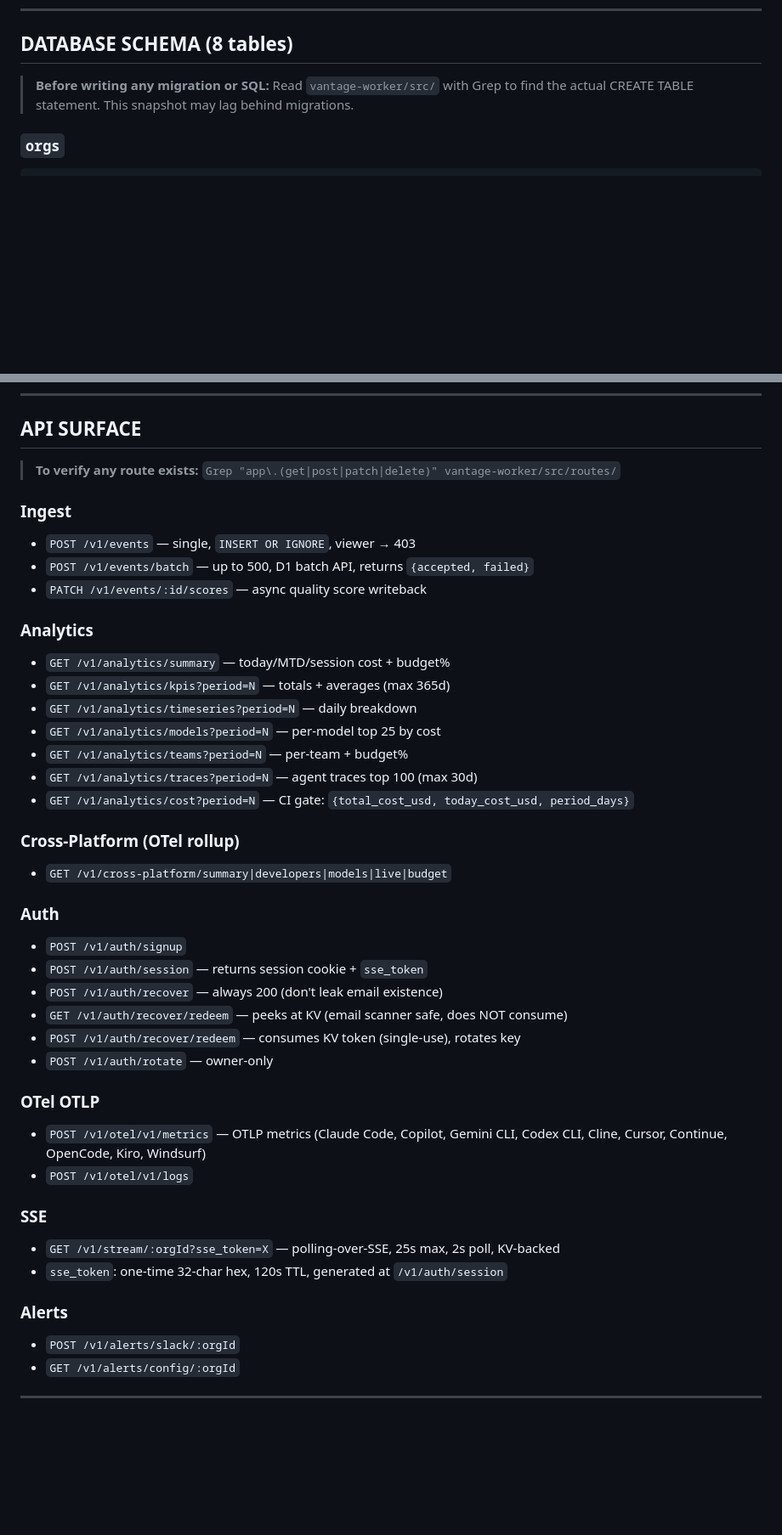
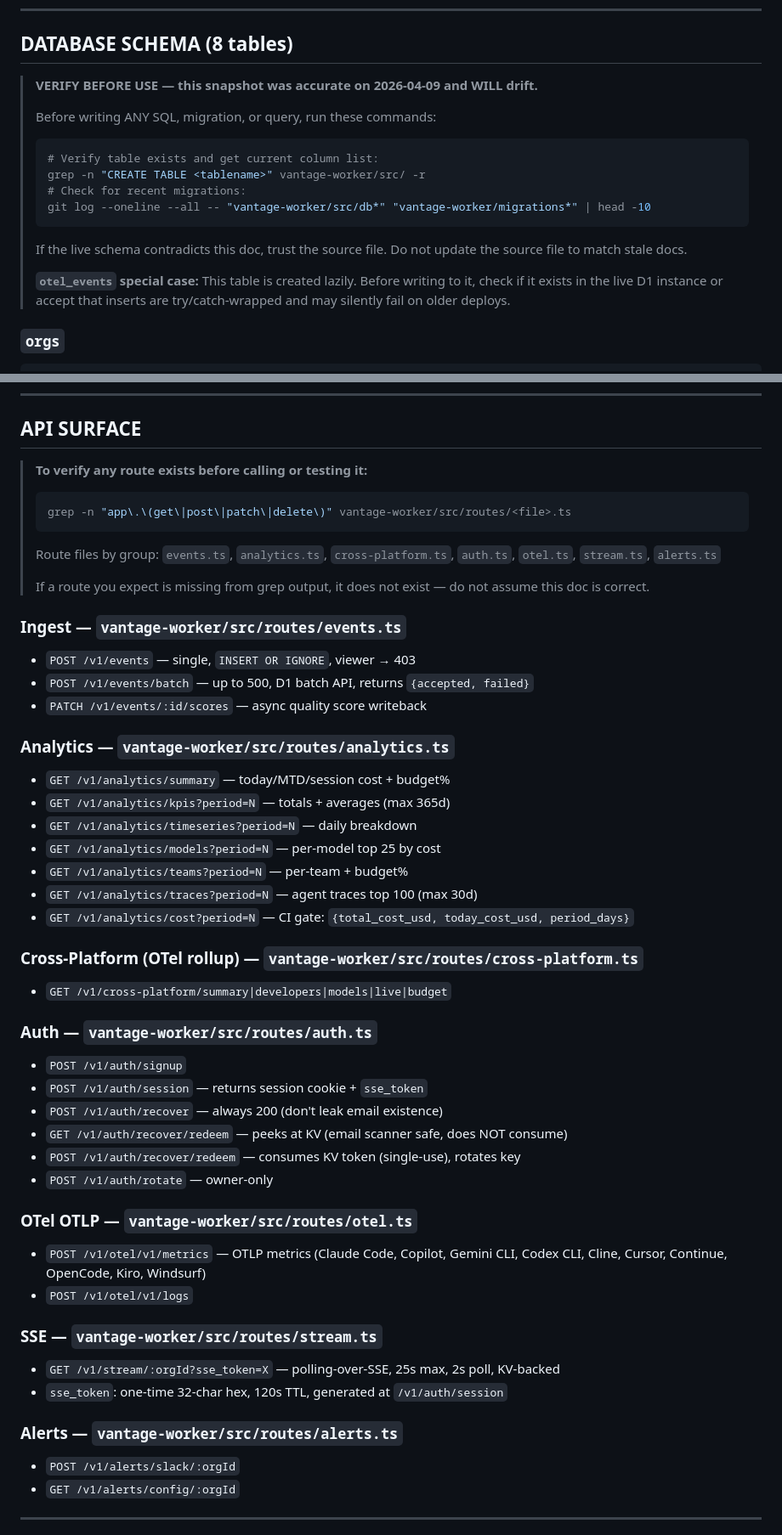
Before and after one commit to VantageAIOps/Cohrint, a Markdown page: docs/agents/vantage-agent.md, 2 parts joined by grey strips. Shown at 85% size. GitHub-like rendering; blank space fills up the shorter version.

````diff
--- a/docs/agents/vantage-agent.md
+++ b/docs/agents/vantage-agent.md
@@ -95,7 +97,18 @@ Only SHA-256 hash stored. Raw key shown once at signup. Never log or commit.
 
 ## DATABASE SCHEMA (8 tables)
 
-> **Before writing any migration or SQL:** Read `vantage-worker/src/` with Grep to find the actual CREATE TABLE statement. This snapshot may lag behind migrations.
+> **VERIFY BEFORE USE — this snapshot was accurate on 2026-04-09 and WILL drift.**
+>
+> Before writing ANY SQL, migration, or query, run these commands:
+> ```bash
+> # Verify table exists and get current column list:
+> grep -n "CREATE TABLE <tablename>" vantage-worker/src/ -r
+> # Check for recent migrations:
+> git log --oneline --all -- "vantage-worker/src/db*" "vantage-worker/migrations*" | head -10
+> ```
+> If the live schema contradicts this doc, trust the source file. Do not update the source file to match stale docs.
+>
+> **`otel_events` special case:** This table is created lazily. Before writing to it, check if it exists in the live D1 instance or accept that inserts are try/catch-wrapped and may silently fail on older deploys.
 
 ### `orgs`
 ```sql
@@ -177,14 +190,20 @@ raw_data TEXT  -- JSON
 
 ## API SURFACE
 
-> **To verify any route exists:** `Grep "app\.(get|post|patch|delete)" vantage-worker/src/routes/`
+> **To verify any route exists before calling or testing it:**
+> ```bash
+> grep -n "app\.\(get\|post\|patch\|delete\)" vantage-worker/src/routes/<file>.ts
+> ```
+> Route files by group: `events.ts`, `analytics.ts`, `cross-platform.ts`, `auth.ts`, `otel.ts`, `stream.ts`, `alerts.ts`
+>
+> If a route you expect is missing from grep output, it does not exist — do not assume this doc is correct.
 
-### Ingest
+### Ingest — `vantage-worker/src/routes/events.ts`
 - `POST /v1/events` — single, `INSERT OR IGNORE`, viewer → 403
 - `POST /v1/events/batch` — up to 500, D1 batch API, returns `{accepted, failed}`
 - `PATCH /v1/events/:id/scores` — async quality score writeback
 
-### Analytics
+### Analytics — `vantage-worker/src/routes/analytics.ts`
 - `GET /v1/analytics/summary` — today/MTD/session cost + budget%
 - `GET /v1/analytics/kpis?period=N` — totals + averages (max 365d)
 - `GET /v1/analytics/timeseries?period=N` — daily breakdown
@@ -193,10 +212,10 @@ raw_data TEXT  -- JSON
 - `GET /v1/analytics/traces?period=N` — agent traces top 100 (max 30d)
 - `GET /v1/analytics/cost?period=N` — CI gate: `{total_cost_usd, today_cost_usd, period_days}`
 
-### Cross-Platform (OTel rollup)
+### Cross-Platform (OTel rollup) — `vantage-worker/src/routes/cross-platform.ts`
 - `GET /v1/cross-platform/summary|developers|models|live|budget`
 
-### Auth
+### Auth — `vantage-worker/src/routes/auth.ts`
 - `POST /v1/auth/signup`
 - `POST /v1/auth/session` — returns session cookie + `sse_token`
 - `POST /v1/auth/recover` — always 200 (don't leak email existence)
@@ -204,15 +223,15 @@ raw_data TEXT  -- JSON
 - `POST /v1/auth/recover/redeem` — consumes KV token (single-use), rotates key
 - `POST /v1/auth/rotate` — owner-only
 
-### OTel OTLP
+### OTel OTLP — `vantage-worker/src/routes/otel.ts`
 - `POST /v1/otel/v1/metrics` — OTLP metrics (Claude Code, Copilot, Gemini CLI, Codex CLI, Cline, Cursor, Continue, OpenCode, Kiro, Windsurf)
 - `POST /v1/otel/v1/logs`
 
-### SSE
+### SSE — `vantage-worker/src/routes/stream.ts`
 - `GET /v1/stream/:orgId?sse_token=X` — polling-over-SSE, 25s max, 2s poll, KV-backed
 - `sse_token`: one-time 32-char hex, 120s TTL, generated at `/v1/auth/session`
 
-### Alerts
+### Alerts — `vantage-worker/src/routes/alerts.ts`
 - `POST /v1/alerts/slack/:orgId`
 - `GET /v1/alerts/config/:orgId`
 
````
Also changed, not shown: other parts of docs/agents/vantage-agent.md (+31 -13 lines).
